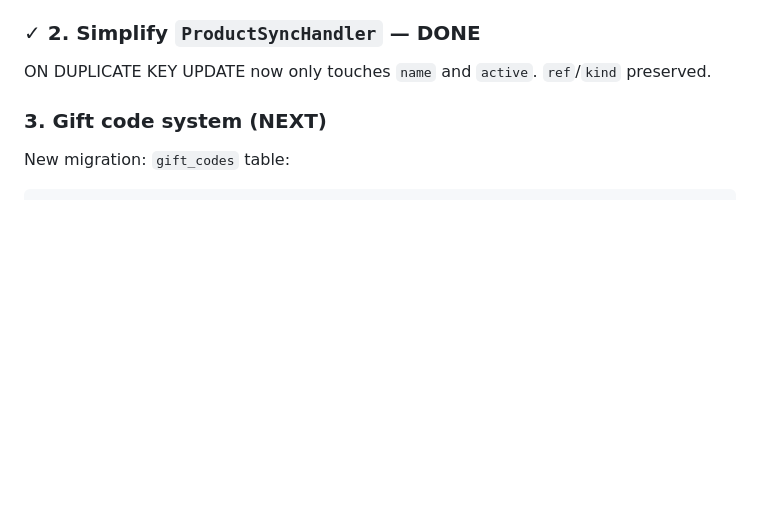
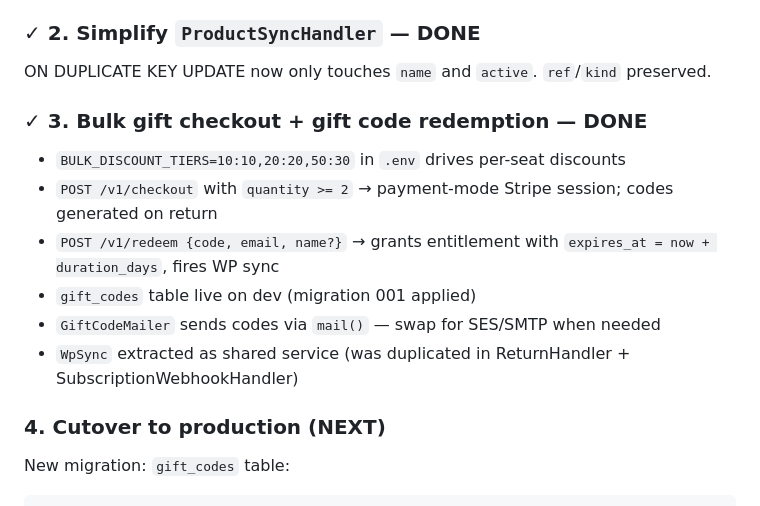
Before and after one commit to iandavlin/lg-stripe-billing, a Markdown page: PICKUP.md, the part around the change. Rendered like a GitHub page; blank space fills up the shorter version.

Commit message:
PICKUP: mark gift code system done, advance next step
Co-Authored-By: Claude Sonnet 4.6 <noreply@anthropic.com>

````diff
--- a/PICKUP.md
+++ b/PICKUP.md
@@ -115,7 +115,16 @@ Stripe webhook `we_1TR8nSHg6gcIV22bUqxeVvff` now registered for all 6 events.
 
 ON DUPLICATE KEY UPDATE now only touches `name` and `active`. `ref`/`kind` preserved.
 
-### 3. Gift code system (NEXT)
+### ✓ 3. Bulk gift checkout + gift code redemption — DONE
+
+- `BULK_DISCOUNT_TIERS=10:10,20:20,50:30` in `.env` drives per-seat discounts
+- `POST /v1/checkout` with `quantity >= 2` → payment-mode Stripe session; codes generated on return
+- `POST /v1/redeem {code, email, name?}` → grants entitlement with `expires_at = now + duration_days`, fires WP sync
+- `gift_codes` table live on dev (migration 001 applied)
+- `GiftCodeMailer` sends codes via `mail()` — swap for SES/SMTP when needed
+- `WpSync` extracted as shared service (was duplicated in ReturnHandler + SubscriptionWebhookHandler)
+
+### 4. Cutover to production (NEXT)
 
 New migration: `gift_codes` table:
 ```sql
````
